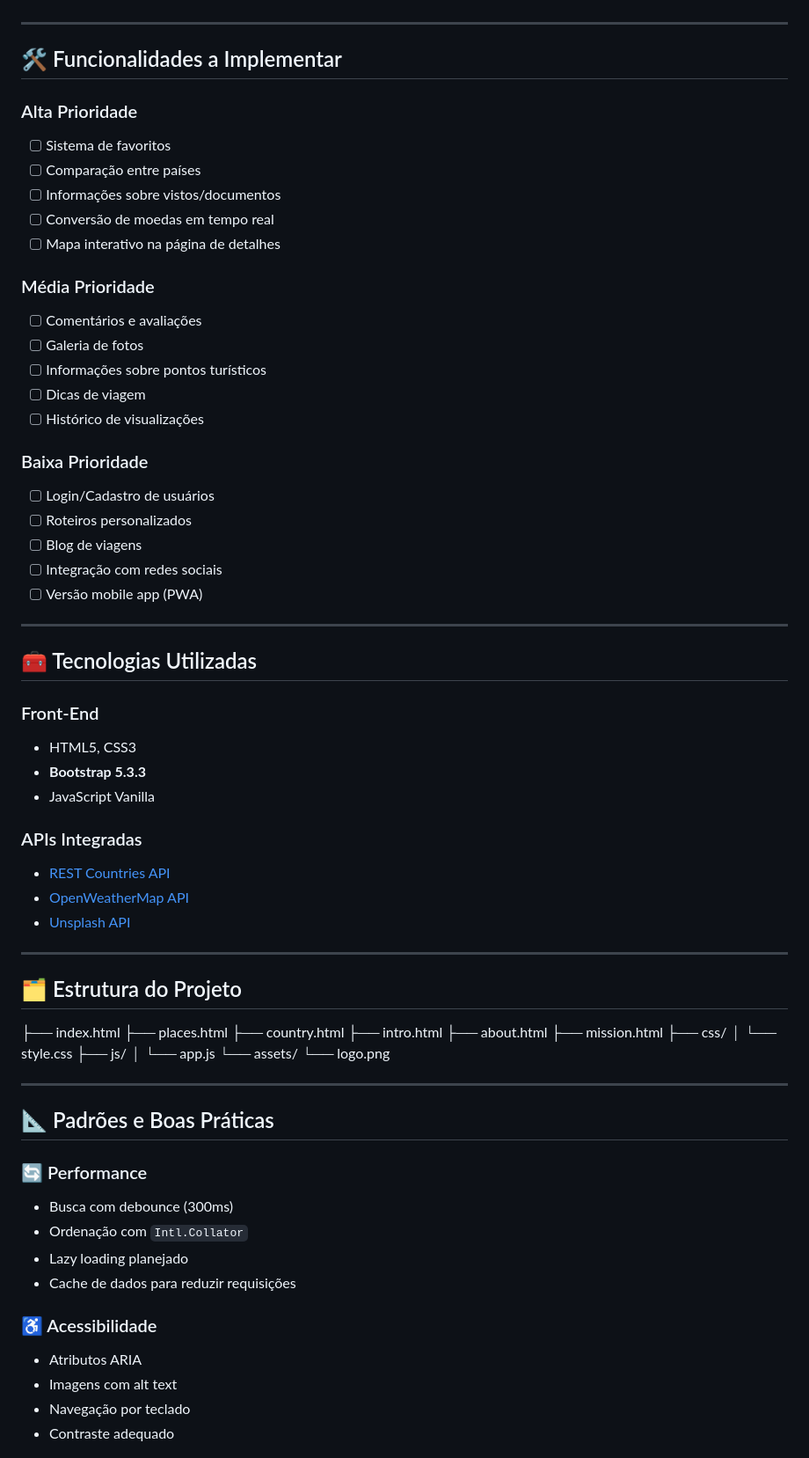
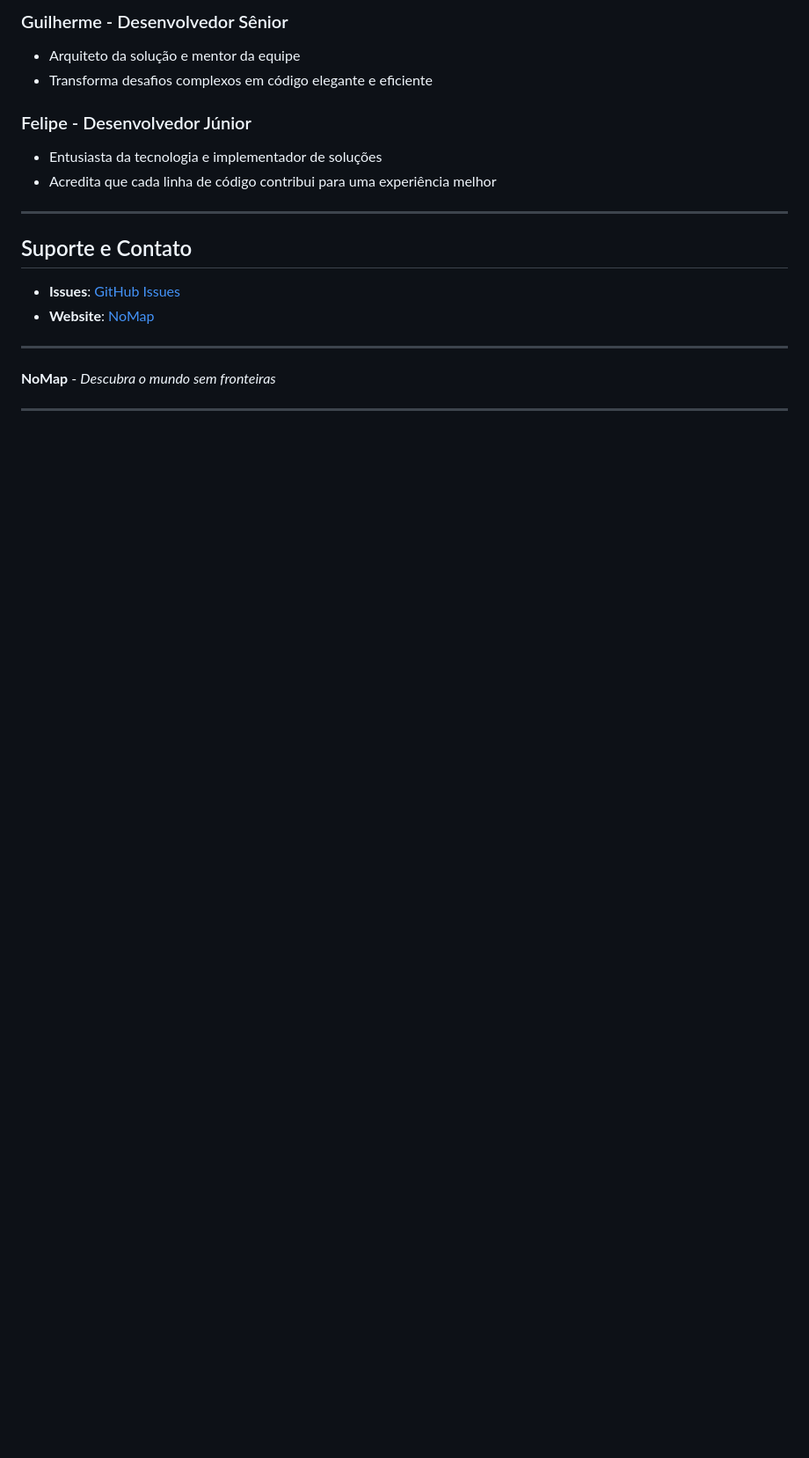
Before and after one commit to dedeusgui/ProjetoViagens, a Markdown page: README.md, the part around one of its changes. Shown at 88% size. Rendered like a GitHub page; blank space fills up the shorter version.

```diff
--- a/README.md
+++ b/README.md
@@ -52,73 +255,21 @@ Criar um site intuitivo e visualmente atraente que permita aos usuários explora
+### Guilherme - Desenvolvedor Sênior
+- Arquiteto da solução e mentor da equipe
+- Transforma desafios complexos em código elegante e eficiente
+
+### Felipe - Desenvolvedor Júnior
+- Entusiasta da tecnologia e implementador de soluções
+- Acredita que cada linha de código contribui para uma experiência melhor
 
 ---
 
-## 🛠️ Funcionalidades a Implementar
+## Suporte e Contato
 
-### Alta Prioridade
-- [ ] Sistema de favoritos
-- [ ] Comparação entre países
-- [ ] Informações sobre vistos/documentos
-- [ ] Conversão de moedas em tempo real
-- [ ] Mapa interativo na página de detalhes
-
-### Média Prioridade
-- [ ] Comentários e avaliações
-- [ ] Galeria de fotos
-- [ ] Informações sobre pontos turísticos
-- [ ] Dicas de viagem
-- [ ] Histórico de visualizações
-
-### Baixa Prioridade
-- [ ] Login/Cadastro de usuários
-- [ ] Roteiros personalizados
-- [ ] Blog de viagens
-- [ ] Integração com redes sociais
-- [ ] Versão mobile app (PWA)
+- **Issues**: [GitHub Issues](https://github.com/seu-usuario/nomap/issues)
+- **Website**: [NoMap](https://seu-usuario.github.io/nomap)
 
 ---
 
-## 🧰 Tecnologias Utilizadas
-
-### Front-End
-- HTML5, CSS3
-- **Bootstrap 5.3.3**
-- JavaScript Vanilla
-
-### APIs Integradas
-- [REST Countries API](https://restcountries.com/)
-- [OpenWeatherMap API](https://openweathermap.org/api)
-- [Unsplash API](https://unsplash.com/developers)
+**NoMap** - *Descubra o mundo sem fronteiras*
 
 ---
 
-## 🗂️ Estrutura do Projeto
-
-├── index.html
-├── places.html
-├── country.html
-├── intro.html
-├── about.html
-├── mission.html
-├── css/
-│ └── style.css
-├── js/
-│ └── app.js
-└── assets/
-└── logo.png
-
----
-
-## 📐 Padrões e Boas Práticas
-
-### 🔄 Performance
-- Busca com debounce (300ms)
-- Ordenação com `Intl.Collator`
-- Lazy loading planejado
-- Cache de dados para reduzir requisições
-
-### ♿ Acessibilidade
-- Atributos ARIA
-- Imagens com alt text
-- Navegação por teclado
-- Contraste adequado
-
```
Also changed, not shown: other parts of README.md (+238 -160 lines).
